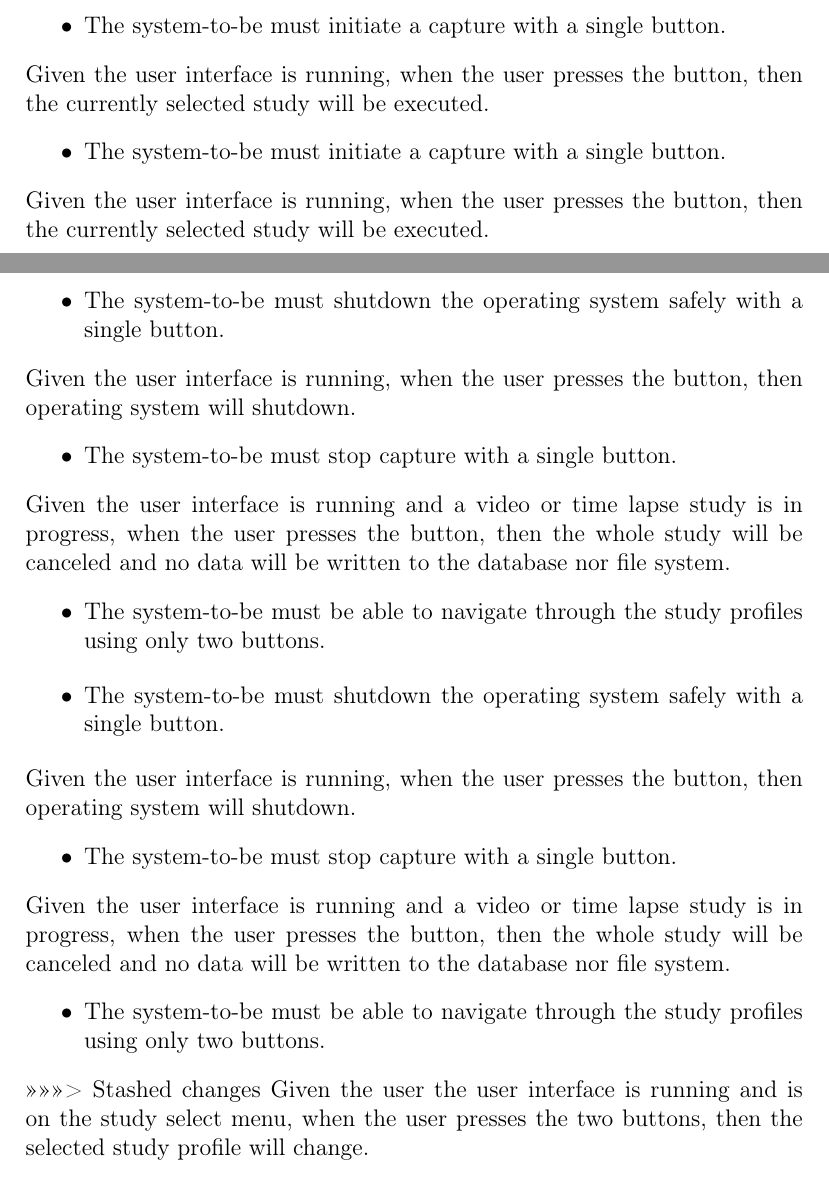
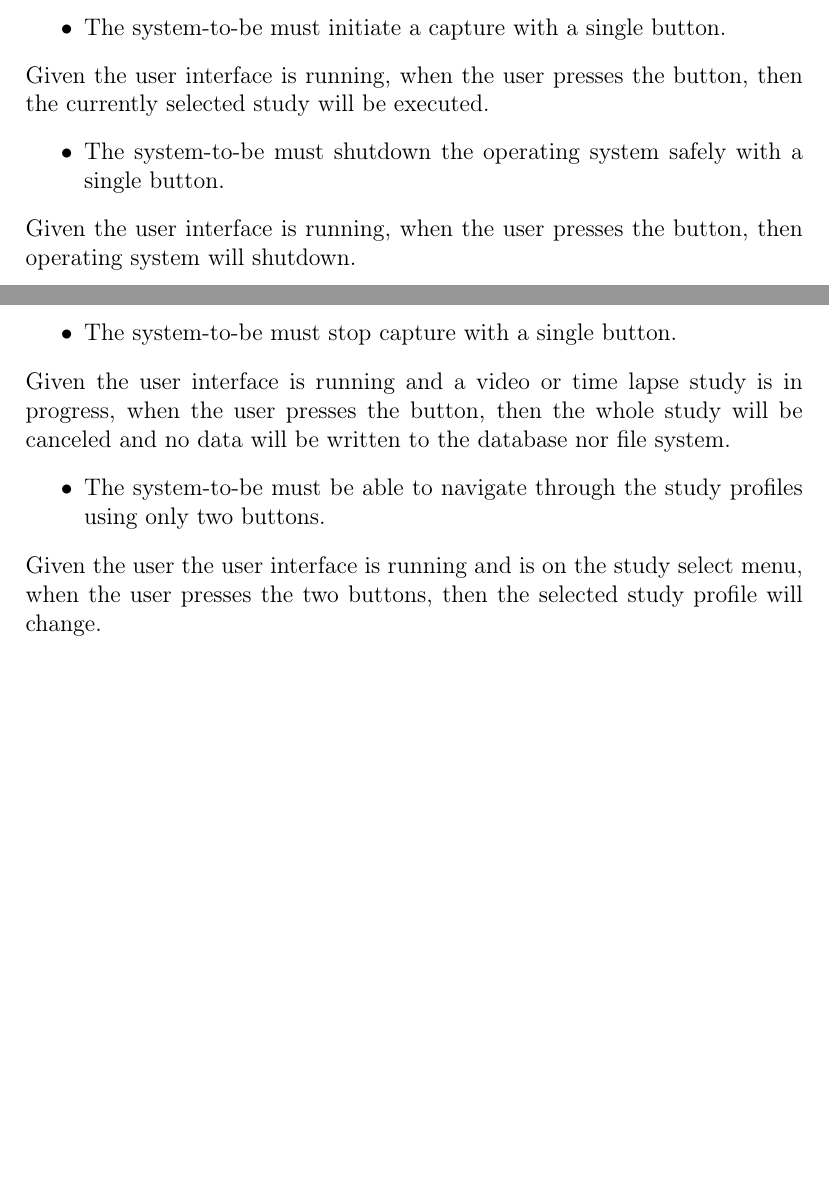
Before and after one commit to fabiomatos999/M.O.S.I.S, a LaTeX document (Progress_Report_Document/Main_Document/Main_Document.tex, which reads Progress_Report_Document/Appendix/Testing_Plan/Testing_Plan.tex): two parts of pages 43 and 44 of 79, joined at a grey line, cut so that both start at the same text, the shorter picture padded with empty space. Compiled offline with pdfLaTeX.

Commit message:
Fix merge conflicts duplicates

```diff
--- a/Progress_Report_Document/Appendix/Testing_Plan/Testing_Plan.tex
+++ b/Progress_Report_Document/Appendix/Testing_Plan/Testing_Plan.tex
@@ -105,10 +105,6 @@ Given that the user interface is running and is loaded with study profiles that
 \end{itemize}
 Given the user interface is running, when the user presses the button, then the currently selected study will be executed.
 \begin{itemize}
-	\item The system-to-be must initiate a capture with a single button.
-\end{itemize}
-Given the user interface is running, when the user presses the button, then the currently selected study will be executed.
-\begin{itemize}
 	\item The system-to-be must shutdown the operating system safely with a single button.
 \end{itemize}
 Given the user interface is running, when the user presses the button, then operating system will shutdown.
@@ -119,18 +115,6 @@ Given the user interface is running and a video or time lapse study is in progre
 \begin{itemize}
 	\item The system-to-be must be able to navigate through the study profiles using only two buttons.
 \end{itemize}
-\begin{itemize}
-	\item The system-to-be must shutdown the operating system safely with a single button.
-\end{itemize}
-Given the user interface is running, when the user presses the button, then operating system will shutdown.
-\begin{itemize}
-	\item The system-to-be must stop capture with a single button.
-\end{itemize}
-Given the user interface is running and a video or time lapse study is in progress, when the user presses the button, then the whole study will be canceled and no data will be written to the database nor file system.
-\begin{itemize}
-	\item The system-to-be must be able to navigate through the study profiles using only two buttons.
-\end{itemize}
->>>>>>> Stashed changes
 Given the user the user interface is running and is on the study select menu, when the user presses the two buttons, then the selected study profile will change.
 \begin{itemize}
 	\item The system-to-be must show the currently loaded study profiles using a single button.
```
Also changed, not shown: Progress_Report_Document/Appendix/Testing_Plan/Testing_Plan.tex (2 more changed lines).
